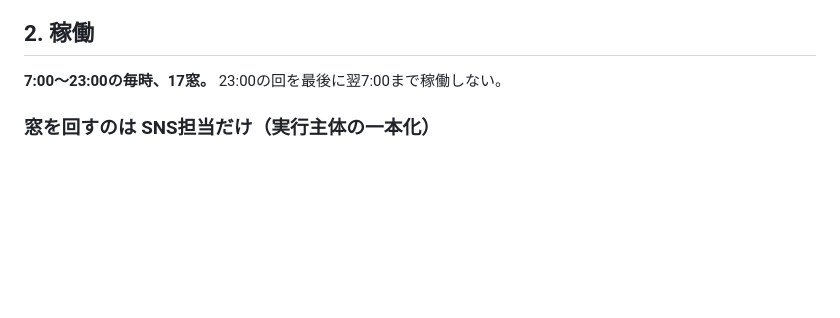
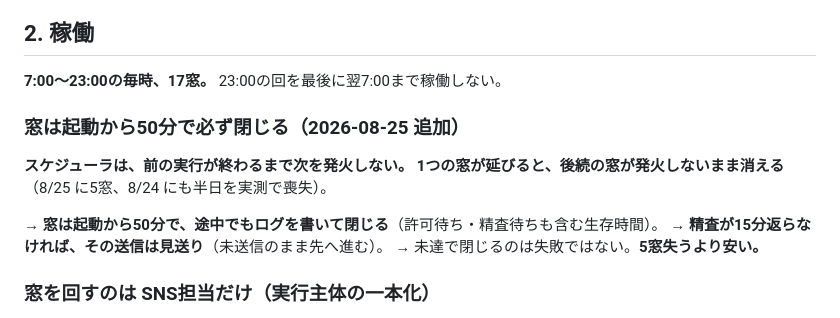
Before and after one commit to takedakyoichi/my-first-pr, a Markdown page: SNS運用/運用ルール.md, the part around the change. GitHub-like rendering; blank space fills up the shorter version.

Commit message:
feat(window): 窓に50分の締め切りを設ける(5窓喪失の対策)
スケジューラは前の実行完了まで次を発火しない。8/25は7:00窓が
精査待ちで4時間36分生存し、8:00〜12:00の5窓が消えた。

窓は起動50分で途中でもログを書いて閉じる(許可待ち含む生存時間)。
精査が15分返らなければその送信は見送り。未達で閉じるのは
失敗ではなく、5窓失うより安い。

5:30セッションの推奨(時間をずらす)は採らず。根本原因(手動モード)は
acceptEditsで解消済みで、時刻をずらしても長生きした窓は後続を
塞ぐため、締め切りのほうが原因に直接効く。

Co-Authored-By: Claude Opus 5 <noreply@anthropic.com>

```diff
--- a/SNS運用/運用ルール.md
+++ b/SNS運用/運用ルール.md
@@ -243,6 +243,15 @@ SNS担当は稼働のたびに必ずこれを読んでから動く。
 ## 2. 稼働
 
 **7:00〜23:00の毎時、17窓。** 23:00の回を最後に翌7:00まで稼働しない。
+
+### 窓は起動から50分で必ず閉じる（2026-08-25 追加）
+
+**スケジューラは、前の実行が終わるまで次を発火しない。**
+**1つの窓が延びると、後続の窓が発火しないまま消える**（8/25 に5窓、8/24 にも半日を実測で喪失）。
+
+→ **窓は起動から50分で、途中でもログを書いて閉じる**（許可待ち・精査待ちも含む生存時間）。
+→ **精査が15分返らなければ、その送信は見送り**（未送信のまま先へ進む）。
+→ 未達で閉じるのは失敗ではない。**5窓失うより安い。**
 
 ### 窓を回すのは SNS担当だけ（実行主体の一本化）
 
```
